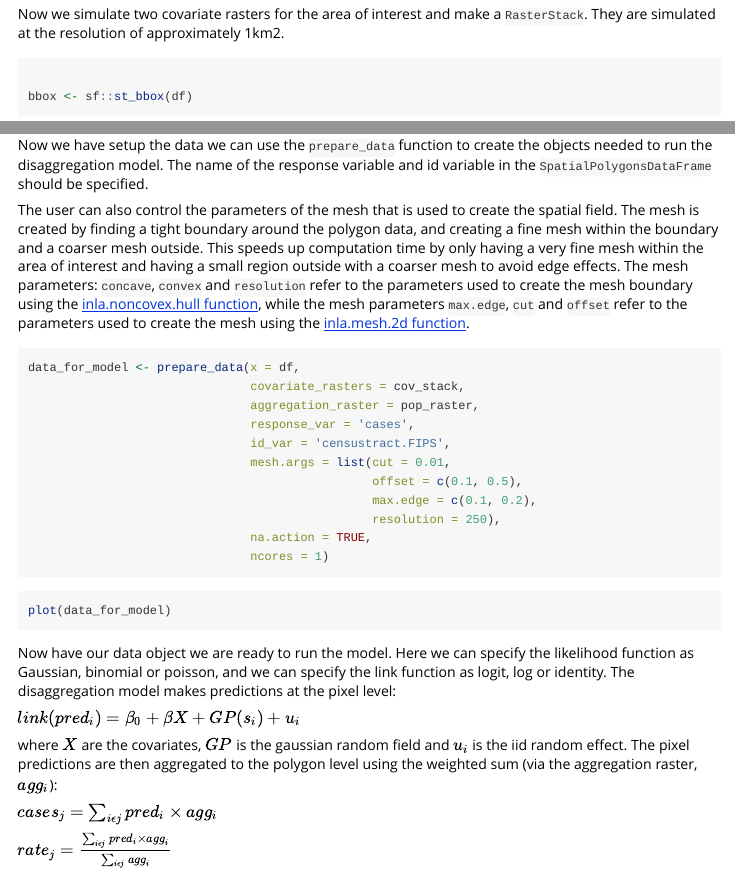
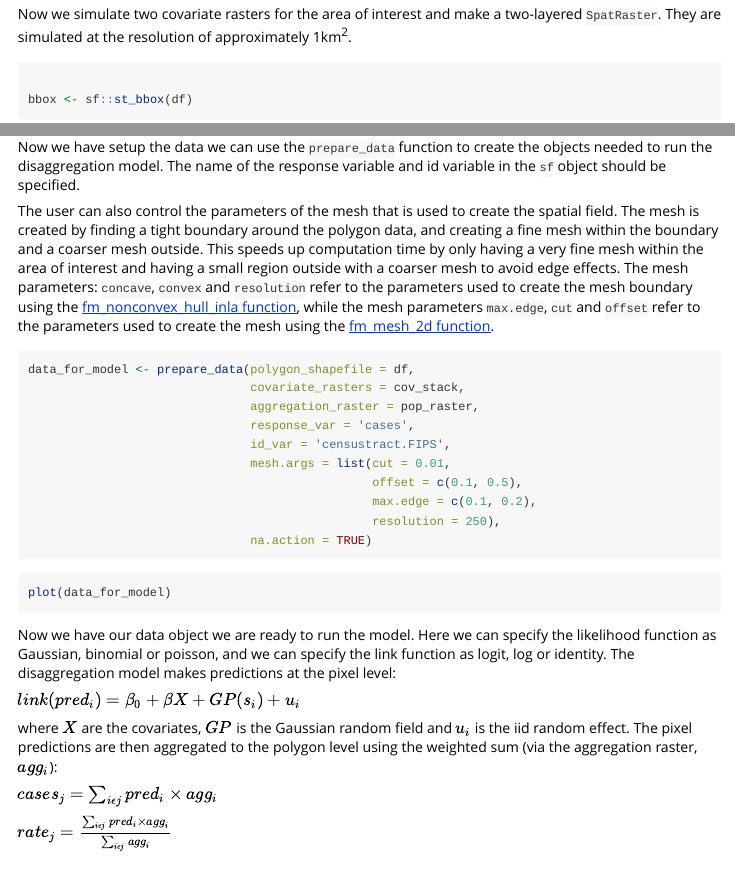
Before and after one commit to aknandi/disaggregation, an R Markdown document (vignettes/disaggregation.Rmd): the page in a window 1100 px wide, from 1340 px down, and a second part further down, joined at a grey line. Rendered offline with R 4.5, knitr and Pandoc, with nearby package versions; some code elsewhere in the file could not run offline.

Commit message:
Update vignette

````diff
--- a/vignettes/disaggregation.Rmd
+++ b/vignettes/disaggregation.Rmd
@@ -62,7 +62,7 @@ ggplot() + geom_sf(data = df, aes(fill = cases / population))
 
 ```
 
-Now we simulate two covariate rasters for the area of interest and make a `RasterStack`. They are simulated at the resolution of approximately 1km2.
+Now we simulate two covariate rasters for the area of interest and make a two-layered `SpatRaster`. They are simulated at the resolution of approximately 1km<sup>2</sup>.
 
 ```{r, fig.show='hold'}
 
@@ -113,12 +108,12 @@ polygon_data <- sf:::as_Spatial(st_buffer(st_as_sf(polygon_data), dist = 0))
 df <- sf::st_buffer(df, dist = 0)
 ```
 
-Now we have setup the data we can use the `prepare_data` function to create the objects needed to run the disaggregation model. The name of the response variable and id variable in the `SpatialPolygonsDataFrame` should be specified.
+Now we have setup the data we can use the `prepare_data` function to create the objects needed to run the disaggregation model. The name of the response variable and id variable in the `sf` object should be specified.
 
-The user can also control the parameters of the mesh that is used to create the spatial field. The mesh is created by finding a tight boundary around the polygon data, and creating a fine mesh within the boundary and a coarser mesh outside. This speeds up computation time by only having a very fine mesh within the area of interest and having a small region outside with a coarser mesh to avoid edge effects. The mesh parameters: `concave`, `convex` and `resolution` refer to the parameters used to create the mesh boundary using the [inla.noncovex.hull function](https://rdrr.io/github/andrewzm/INLA/man/inla.nonconvex.hull.html), while the mesh parameters `max.edge`, `cut` and `offset` refer to the parameters used to create the mesh using the [inla.mesh.2d function](https://rdrr.io/github/andrewzm/INLA/man/inla.mesh.2d.html).
+The user can also control the parameters of the mesh that is used to create the spatial field. The mesh is created by finding a tight boundary around the polygon data, and creating a fine mesh within the boundary and a coarser mesh outside. This speeds up computation time by only having a very fine mesh within the area of interest and having a small region outside with a coarser mesh to avoid edge effects. The mesh parameters: `concave`, `convex` and `resolution` refer to the parameters used to create the mesh boundary using the [fm_nonconvex_hull_inla function](https://rdrr.io/cran/fmesher/man/fm_nonconvex_hull_inla.html), while the mesh parameters `max.edge`, `cut` and `offset` refer to the parameters used to create the mesh using the [fm_mesh_2d function](https://rdrr.io/cran/fmesher/man/fm_mesh_2d.html).
 
 ```{r, fig.show='hold', eval= isINLA}
-data_for_model <- prepare_data(x = df,
+data_for_model <- prepare_data(polygon_shapefile = df,
                                covariate_rasters = cov_stack,
                                aggregation_raster = pop_raster,
                                response_var = 'cases',
@@ -127,22 +122,21 @@ data_for_model <- prepare_data(x = df,
                                                 offset = c(0.1, 0.5),
                                                 max.edge = c(0.1, 0.2),
                                                 resolution = 250),
-                               na.action = TRUE,
-                               ncores = 1)
+                               na.action = TRUE)
 ```
 
 ```{r, fig.show='hold', eval= isINLA}
 plot(data_for_model)
 ```
 
-Now have our data object we are ready to run the model. Here we can specify
+Now we have our data object we are ready to run the model. Here we can specify
 the likelihood function as Gaussian, binomial or poisson, and we can specify
 the link function as logit, log or identity. The disaggregation model makes
 predictions at the pixel level:
 
   $link(pred_i) = \beta_0 + \beta X + GP(s_i) + u_i$
 
-where $X$ are the covariates, $GP$ is the gaussian random field and $u_i$ is the iid random effect. The pixel predictions are then aggregated to the polygon level using the weighted sum (via the aggregation raster, $agg_i$):
+where $X$ are the covariates, $GP$ is the Gaussian random field and $u_i$ is the iid random effect. The pixel predictions are then aggregated to the polygon level using the weighted sum (via the aggregation raster, $agg_i$):
 
   $cases_j = \sum_{i \epsilon j} pred_i \times agg_i$
 
````
Also changed, not shown: vignettes/disaggregation.Rmd (9 more changed lines).
